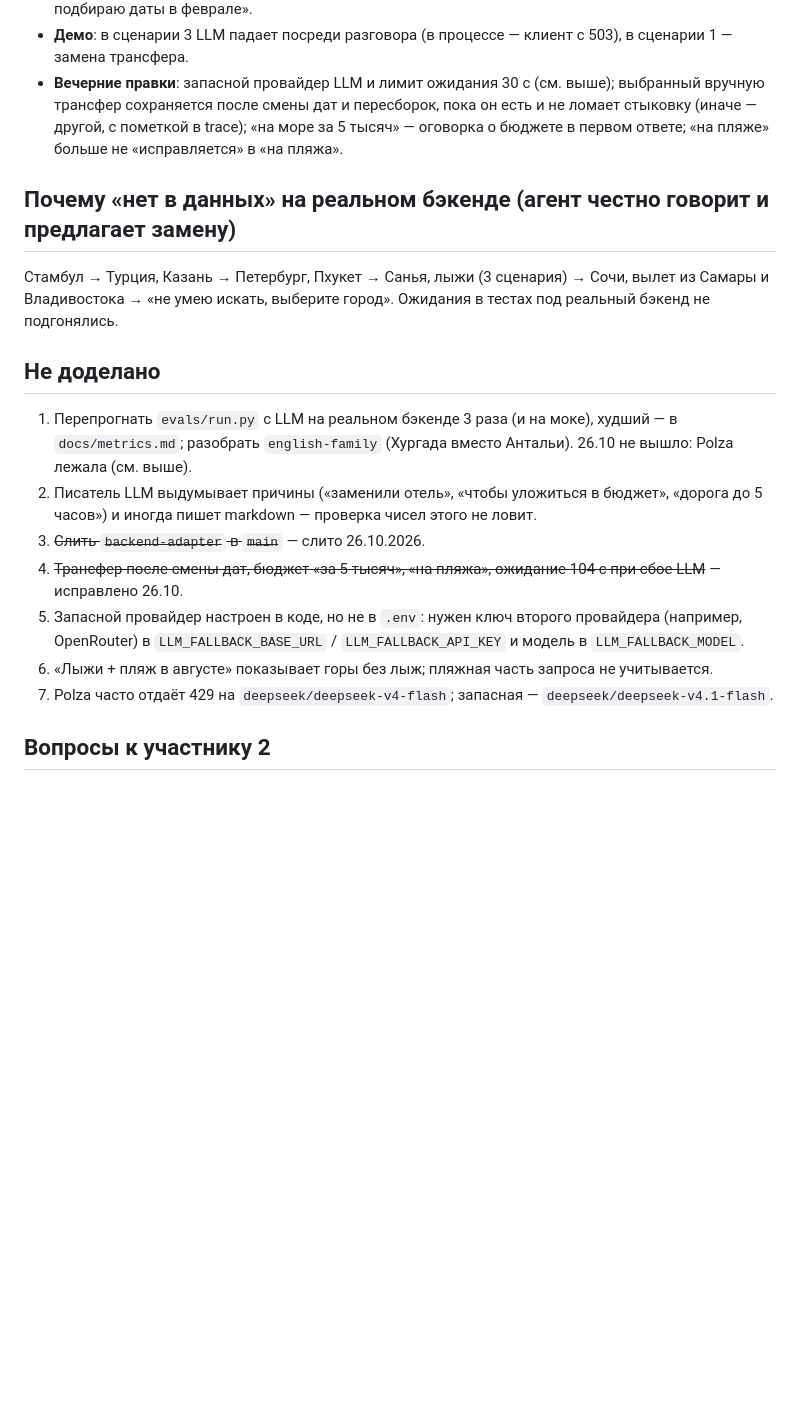
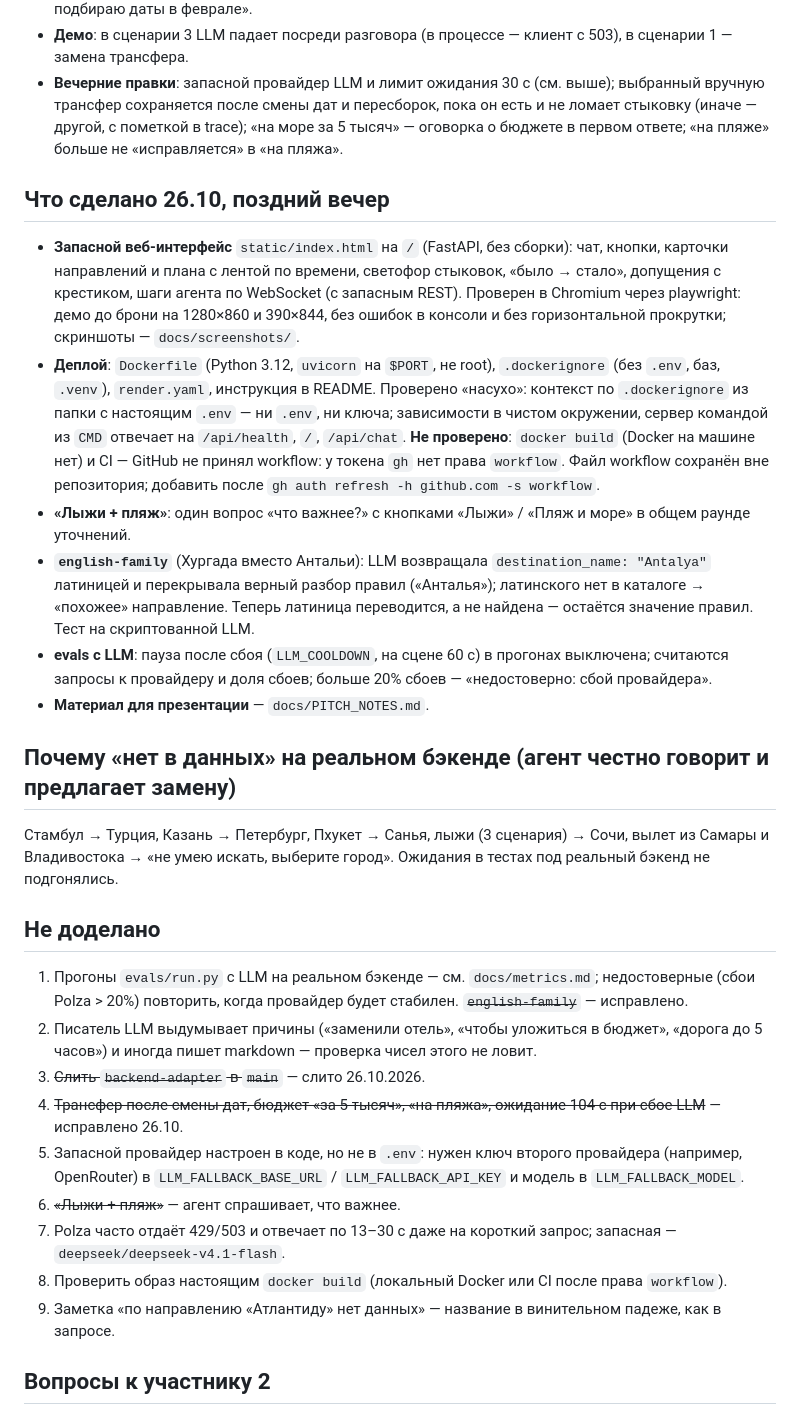
Before and after one commit to azykovm46-glitch/travel-agent, a Markdown page: docs/STATUS.md, the part around one of its changes. Rendered like a GitHub page; blank space fills up the shorter version.

Commit message:
Обнови STATUS: веб-интерфейс, деплой, «лыжи + пляж», english-family, evals без паузы
Co-Authored-By: Claude Opus 5.5 <noreply@anthropic.com>

```diff
--- a/docs/STATUS.md
+++ b/docs/STATUS.md
@@ -75,6 +78,26 @@
   сохраняется после смены дат и пересборок, пока он есть и не ломает стыковку (иначе — другой, с пометкой в trace);
   «на море за 5 тысяч» — оговорка о бюджете в первом ответе; «на пляже» больше не «исправляется» в «на пляжа».
 
+## Что сделано 26.10, поздний вечер
+
+- **Запасной веб-интерфейс** `static/index.html` на `/` (FastAPI, без сборки): чат, кнопки, карточки направлений
+  и плана с лентой по времени, светофор стыковок, «было → стало», допущения с крестиком, шаги агента по WebSocket
+  (с запасным REST). Проверен в Chromium через playwright: демо до брони на 1280×860 и 390×844, без ошибок в консоли
+  и без горизонтальной прокрутки; скриншоты — `docs/screenshots/`.
+- **Деплой**: `Dockerfile` (Python 3.12, `uvicorn` на `$PORT`, не root), `.dockerignore` (без `.env`, баз, `.venv`),
+  `render.yaml`, инструкция в README. Проверено «насухо»: контекст по `.dockerignore` из папки с настоящим `.env` —
+  ни `.env`, ни ключа; зависимости в чистом окружении, сервер командой из `CMD` отвечает на `/api/health`, `/`,
+  `/api/chat`. **Не проверено**: `docker build` (Docker на машине нет) и CI — GitHub не принял workflow:
+  у токена `gh` нет права `workflow`. Файл workflow сохранён вне репозитория; добавить после
+  `gh auth refresh -h github.com -s workflow`.
+- **«Лыжи + пляж»**: один вопрос «что важнее?» с кнопками «Лыжи» / «Пляж и море» в общем раунде уточнений.
+- **`english-family`** (Хургада вместо Антальи): LLM возвращала `destination_name: "Antalya"` латиницей и
+  перекрывала верный разбор правил («Анталья»); латинского нет в каталоге → «похожее» направление. Теперь
+  латиница переводится, а не найдена — остаётся значение правил. Тест на скриптованной LLM.
+- **evals с LLM**: пауза после сбоя (`LLM_COOLDOWN`, на сцене 60 с) в прогонах выключена; считаются запросы к
+  провайдеру и доля сбоев; больше 20% сбоев — «недостоверно: сбой провайдера».
+- **Материал для презентации** — `docs/PITCH_NOTES.md`.
+
 ## Почему «нет в данных» на реальном бэкенде (агент честно говорит и предлагает замену)
 
 Стамбул → Турция, Казань → Петербург, Пхукет → Санья, лыжи (3 сценария) → Сочи, вылет из Самары
@@ -82,16 +105,18 @@
 
 ## Не доделано
 
-1. Перепрогнать `evals/run.py` с LLM на реальном бэкенде 3 раза (и на моке), худший — в `docs/metrics.md`;
-   разобрать `english-family` (Хургада вместо Антальи). 26.10 не вышло: Polza лежала (см. выше).
+1. Прогоны `evals/run.py` с LLM на реальном бэкенде — см. `docs/metrics.md`; недостоверные (сбои Polza > 20%)
+   повторить, когда провайдер будет стабилен. ~~`english-family`~~ — исправлено.
 2. Писатель LLM выдумывает причины («заменили отель», «чтобы уложиться в бюджет», «дорога до 5 часов»)
    и иногда пишет markdown — проверка чисел этого не ловит.
 3. ~~Слить `backend-adapter` в `main`~~ — слито 26.10.2026.
 4. ~~Трансфер после смены дат, бюджет «за 5 тысяч», «на пляжа», ожидание 104 с при сбое LLM~~ — исправлено 26.10.
 5. Запасной провайдер настроен в коде, но не в `.env`: нужен ключ второго провайдера (например, OpenRouter)
    в `LLM_FALLBACK_BASE_URL` / `LLM_FALLBACK_API_KEY` и модель в `LLM_FALLBACK_MODEL`.
-6. «Лыжи + пляж в августе» показывает горы без лыж; пляжная часть запроса не учитывается.
-4. Polza часто отдаёт 429 на `deepseek/deepseek-v4-flash`; запасная — `deepseek/deepseek-v4.1-flash`.
+6. ~~«Лыжи + пляж»~~ — агент спрашивает, что важнее.
+7. Polza часто отдаёт 429/503 и отвечает по 13–30 с даже на короткий запрос; запасная — `deepseek/deepseek-v4.1-flash`.
+8. Проверить образ настоящим `docker build` (локальный Docker или CI после права `workflow`).
+9. Заметка «по направлению «Атлантиду» нет данных» — название в винительном падеже, как в запросе.
 
 ## Вопросы к участнику 2
 
```
Also changed, not shown: other parts of docs/STATUS.md (+7 -4 lines), docs/PITCH_NOTES.md (+1 -1 lines).
